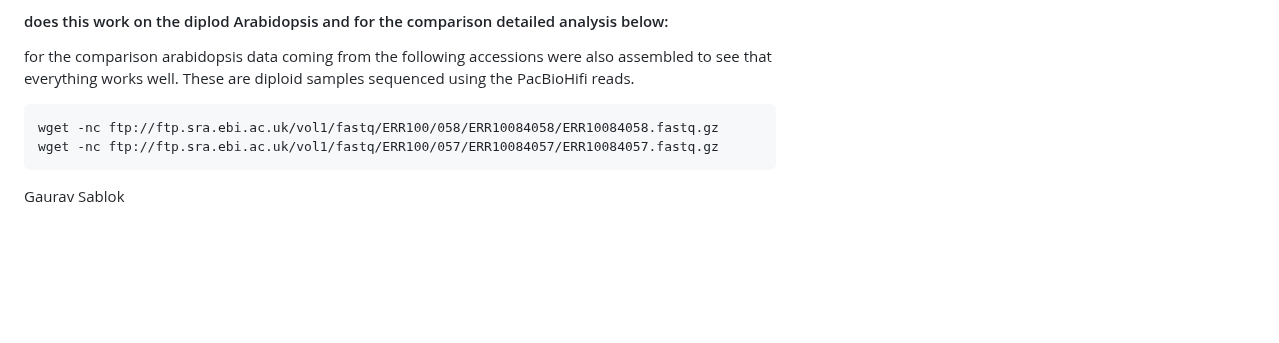
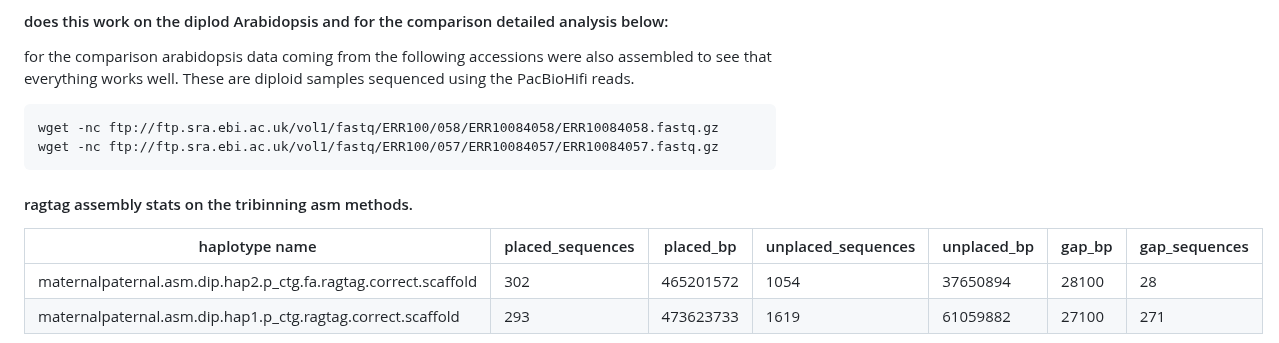
Before and after one commit to bioinformatics-potsdam/genomeassembly-pacbiohifi, a Markdown page: README.md, the part around the change. Drawn GitHub-style; blank space fills up the shorter version.

Commit message:
ragtag table has been added

````diff
--- a/README.md
+++ b/README.md
@@ -92,7 +92,13 @@ wget -nc ftp://ftp.sra.ebi.ac.uk/vol1/fastq/ERR100/058/ERR10084058/ERR10084058.f
 wget -nc ftp://ftp.sra.ebi.ac.uk/vol1/fastq/ERR100/057/ERR10084057/ERR10084057.fastq.gz
 ```
 
-Gaurav Sablok \
+#### ragtag assembly stats on the tribinning asm methods.
+| haplotype name |placed_sequences   |     placed_bp  |     unplaced_sequences |     unplaced_bp |     gap_bp |  gap_sequences |
+|----------------| ---------------------|----------------|-----------------------|------------------|----------------|--------------|
+|  maternalpaternal.asm.dip.hap2.p_ctg.fa.ragtag.correct.scaffold |302   |  465201572      | 1054    |37650894        |28100  | 28 |
+| maternalpaternal.asm.dip.hap1.p_ctg.ragtag.correct.scaffold | 293 |    473623733 |      1619 |    61059882 |       27100 |   271 |
+
+
 Academic Staff Member \
 Bioinformatics \
 Institute for Biochemistry and Biology \
````
